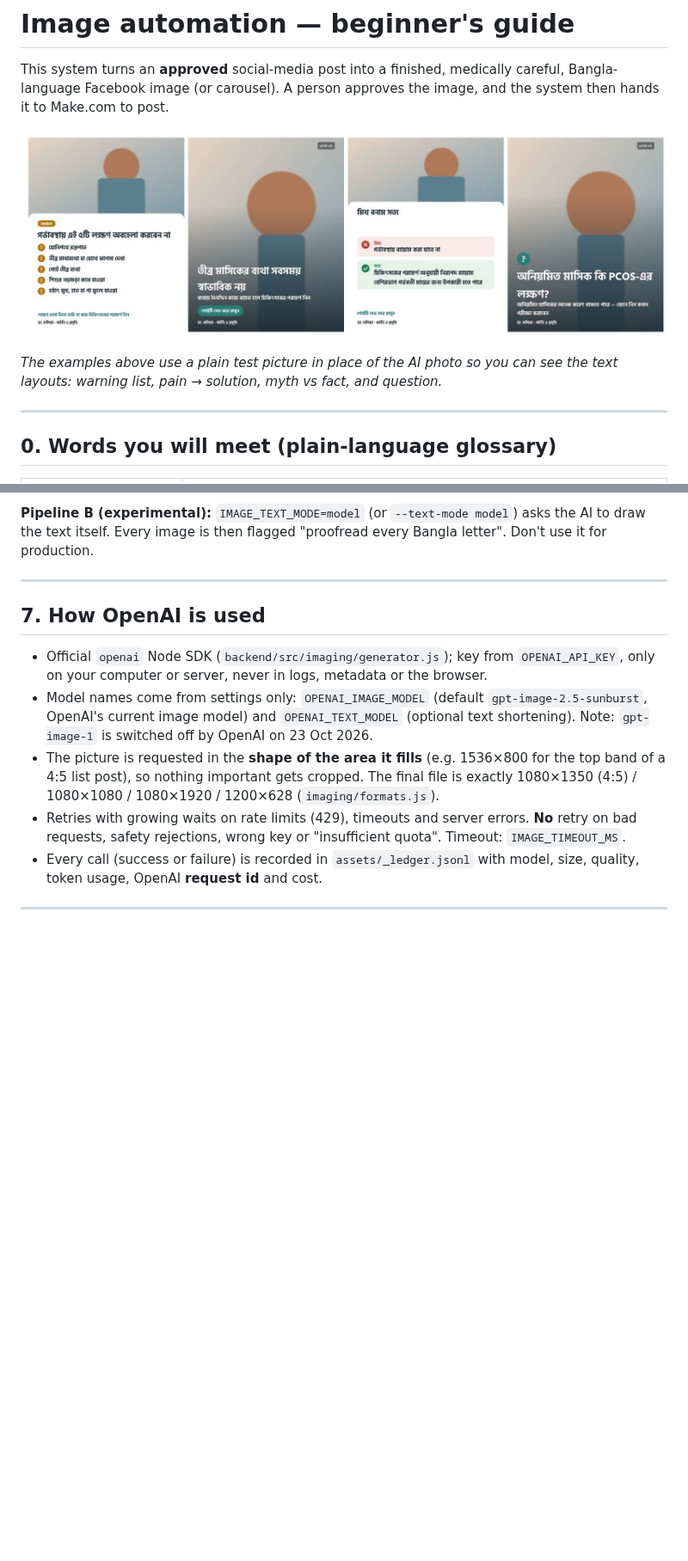
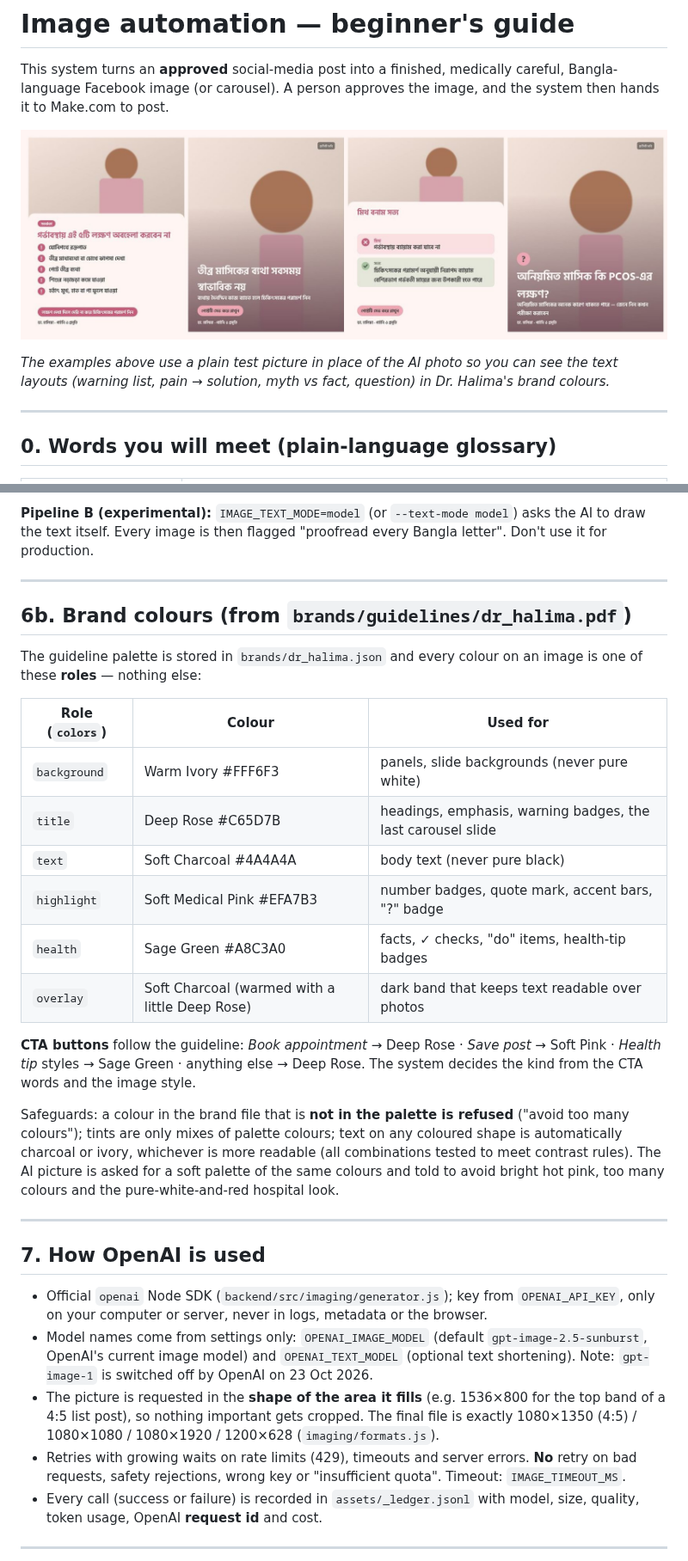
Before and after one commit to quickfixstudios/Dr-Halima-Social-Media-Posting-AI-Agent, a Markdown page: IMAGE_AUTOMATION.md, 2 parts joined by grey strips. Shown at 86% size. GitHub-like rendering; pictures changed too: docs/images/image-pipeline-examples.jpg; blank space fills up the shorter version.

```diff
--- a/IMAGE_AUTOMATION.md
+++ b/IMAGE_AUTOMATION.md
@@ -5,8 +5,8 @@ Facebook image (or carousel). A person approves the image, and the system then h
 
 ![Examples of the text layouts (grey placeholder pictures)](docs/images/image-pipeline-examples.jpg)
 
-*The examples above use a plain test picture in place of the AI photo so you can see the text layouts:
-warning list, pain → solution, myth vs fact, and question.*
+*The examples above use a plain test picture in place of the AI photo so you can see the text layouts
+(warning list, pain → solution, myth vs fact, question) in Dr. Halima's brand colours.*
 
 ---
 
@@ -224,6 +224,30 @@ Every image is then flagged "proofread every Bangla letter". Don't use it for pr
 
 ---
 
+## 6b. Brand colours (from `brands/guidelines/dr_halima.pdf`)
+
+The guideline palette is stored in `brands/dr_halima.json` and every colour on an image is one of these
+**roles** — nothing else:
+
+| Role (`colors`) | Colour | Used for |
+|---|---|---|
+| `background` | Warm Ivory #FFF6F3 | panels, slide backgrounds (never pure white) |
+| `title` | Deep Rose #C65D7B | headings, emphasis, warning badges, the last carousel slide |
+| `text` | Soft Charcoal #4A4A4A | body text (never pure black) |
+| `highlight` | Soft Medical Pink #EFA7B3 | number badges, quote mark, accent bars, "?" badge |
+| `health` | Sage Green #A8C3A0 | facts, ✓ checks, "do" items, health-tip badges |
+| `overlay` | Soft Charcoal (warmed with a little Deep Rose) | dark band that keeps text readable over photos |
+
+**CTA buttons** follow the guideline: *Book appointment* → Deep Rose · *Save post* → Soft Pink · *Health tip*
+styles → Sage Green · anything else → Deep Rose. The system decides the kind from the CTA words and the image style.
+
+Safeguards: a colour in the brand file that is **not in the palette is refused** ("avoid too many colours");
+tints are only mixes of palette colours; text on any coloured shape is automatically charcoal or ivory, whichever
+is more readable (all combinations tested to meet contrast rules). The AI picture is asked for a soft palette of
+the same colours and told to avoid bright hot pink, too many colours and the pure-white-and-red hospital look.
+
+---
+
 ## 7. How OpenAI is used
 
 * Official `openai` Node SDK (`backend/src/imaging/generator.js`); key from `OPENAI_API_KEY`, only on your computer
```
Also changed, not shown: other parts of IMAGE_AUTOMATION.md (+4 -3 lines), brands/guidelines/dr_halima.md (added, +41 -0 lines), 8 other files.
